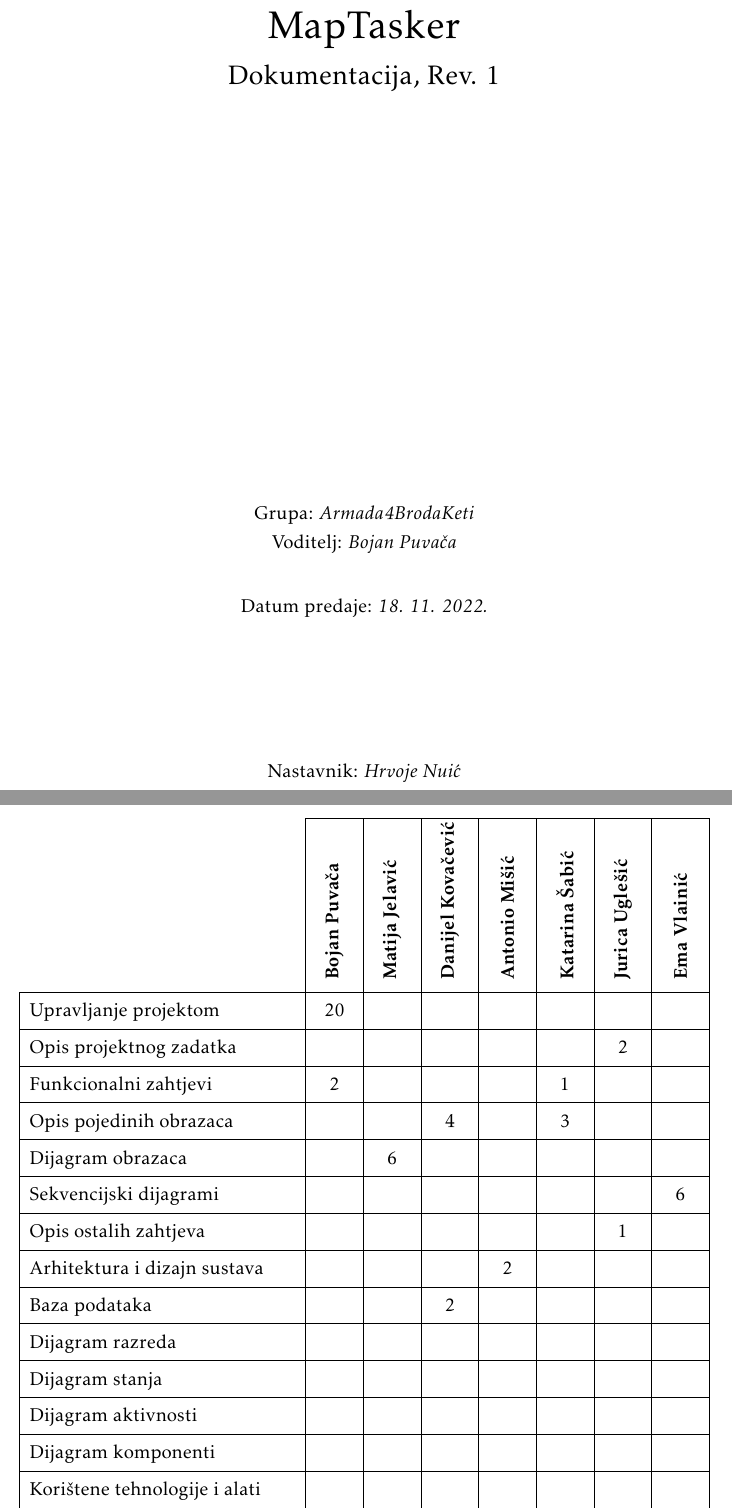
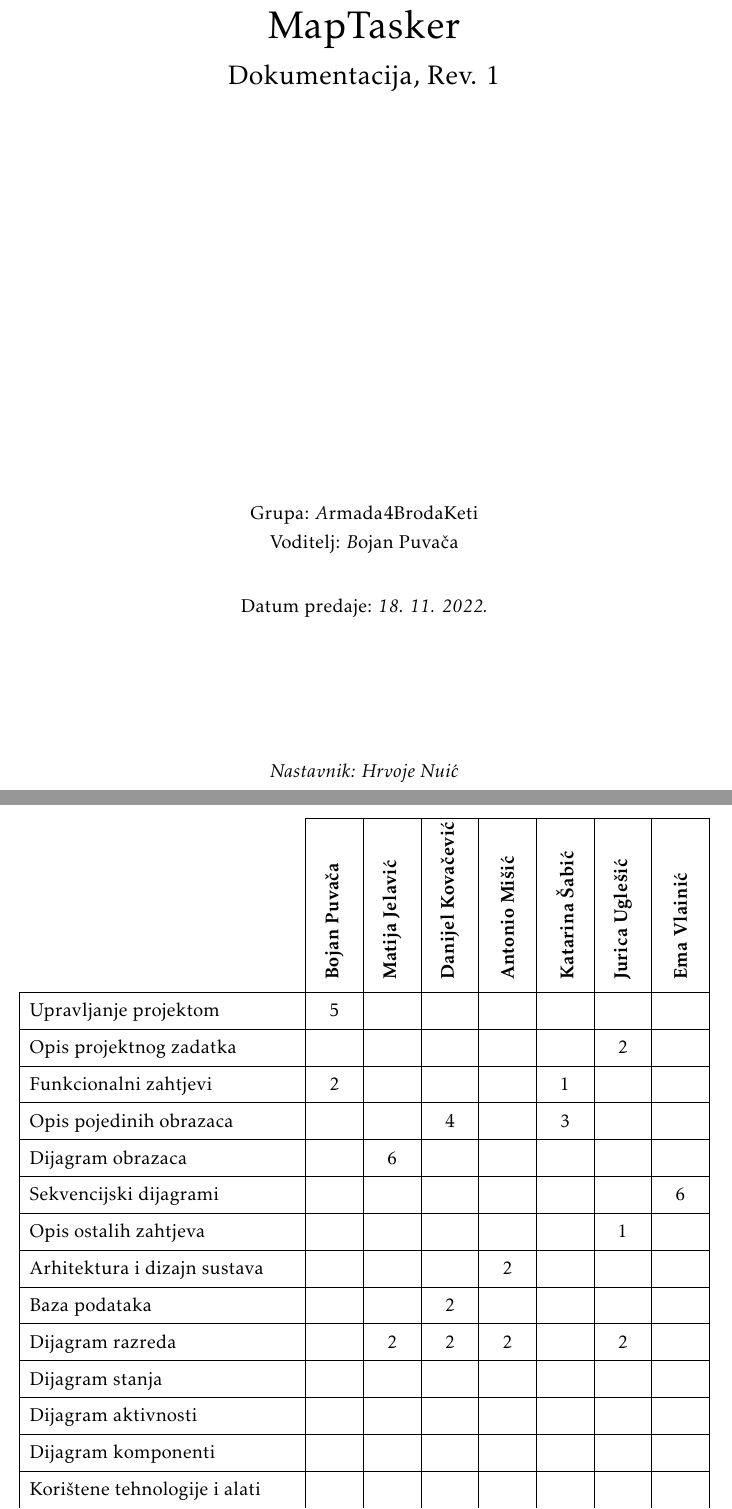
Before and after one commit to AntonioMisic77/PROGI, a LaTeX document (dokumentacija/PROGI_ProjektnaDokumentacija.tex, which reads dokumentacija/Dodatak.tex): two parts of pages 1 and 52 of 54 before the commit and two parts of pages 1 and 45 of 47 after it, joined at a grey line, cut so that both start at the same text. Compiled offline with pdfLaTeX.

Commit message:
cijela dokumentacija 1. predaja

```diff
--- a/dokumentacija/Dodatak.tex
+++ b/dokumentacija/Dodatak.tex
@@ -100,7 +100,7 @@
 
 				Arhitektura i dizajn sustava	 &  &  &  & 2 &  &  &  \\
 				Baza podataka				&  &  & 2 &  &  &  &   \\
-				Dijagram razreda 			&  &  &  &  &  &  &   \\
+				Dijagram razreda 			&  & 2 & 2 & 2 &  & 2 &   \\
 				Dijagram stanja				&  &  &  &  &  &  &  \\
 				Dijagram aktivnosti 		&  &  &  &  &  &  &  \\
 				Dijagram komponenti			&  &  &  &  &  &  &  \\
@@ -116,8 +116,10 @@
 				Izrada početne stranice				&  &  &  &  &  &  & 6 \\
 				Izrada baze podataka 		 			& 1 & 1 & 1 & 1 & 1 & 1 & 1\\
 				Spajanje s bazom podataka 							& 6 &  &  &  &  &  &  \\
-				Back end							& 15 & 3 &  & 10 &  & 2 &  \\
-                Registracija i validacija 							& 3 &  &  &  & 6 &  &  \\
+				Back end							& 1 & 3 &  & 10 &  & 2 &  \\
+                Registracija, validacija, prijava korisnika u sustav 							& 6 &  &  &  & 6 &  &  \\
+                Puštanje aplikacije u pogon							& 10 &  &  &  &  &  &  \\
+
 				 							&  &  &  &  &  &  &\\
 			\end{longtblr}
 
--- a/dokumentacija/PROGI_ProjektnaDokumentacija.tex
+++ b/dokumentacija/PROGI_ProjektnaDokumentacija.tex
@@ -22,6 +22,7 @@
 \usepackage{fancyhdr}
 \usepackage{graphicx}
 \usepackage{float}
+\usepackage{verbatim}
 \usepackage{setspace}
 \restylefloat{table}
 
@@ -99,16 +100,16 @@
 
 			\vspace*{\stretch{12.0}}
 			\normalsize
-			Grupa: \textit{Armada4BrodaKeti}\\
-			Voditelj: \textit{Bojan Puvača}\\
+			Grupa: \textit  Armada4BrodaKeti\\
+			Voditelj: \textit  Bojan Puvača\\
 
 
 			\vspace*{\stretch{1.0}}
-			Datum predaje: \textit{$ $18$ $. $ $11$ $. $ $2022$ $.}\\
+			Datum predaje: \textit $ $18$ $. $ $11$ $. $ $2022$ $.\\
 
 			\vspace*{\stretch{4.0}}
 
-			Nastavnik: \textit{Hrvoje Nuić}\\
+			Nastavnik: \textit Hrvoje Nuić\\
 
 		\end{center}
 
```
Also changed, not shown: dokumentacija/Dnevnik_promjena_dokumentacije.tex (+1 -1 lines), dokumentacija/Implementacija.tex (+4 -0 lines), dokumentacija/Literatura.tex (+4 -0 lines), dokumentacija/Zakljucak.tex (+4 -0 lines), dokumentacija/Dodatak.tex (6 more changed lines).
